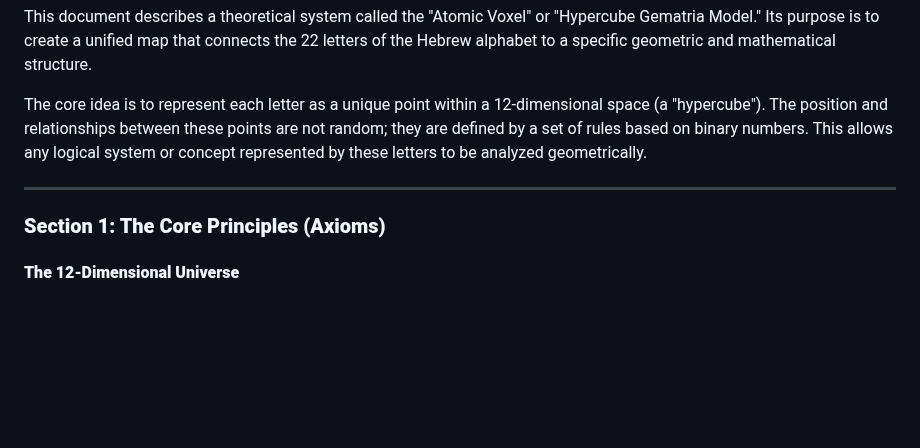
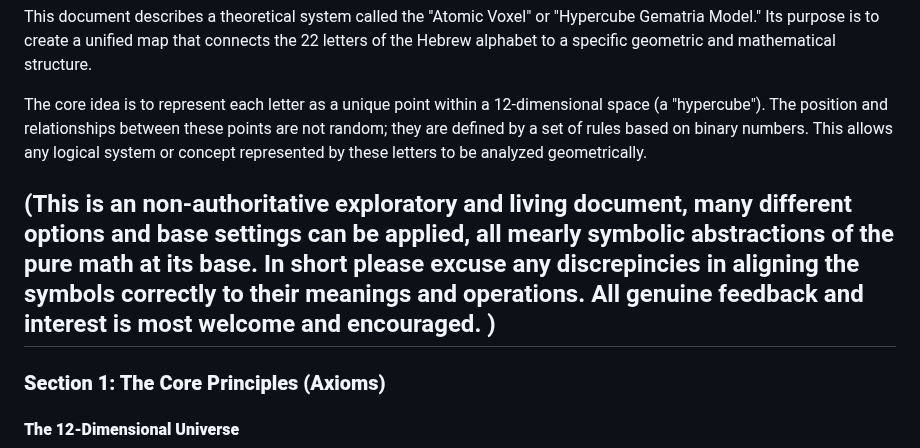
Before and after one commit to BadFoxAI/bitwise-gematria, a Markdown page: README.md, the part around the change. Drawn GitHub-style; blank space fills up the shorter version.

```diff
--- a/README.md
+++ b/README.md
@@ -2,6 +2,7 @@ This document describes a theoretical system called the "Atomic Voxel" or "Hyper
 
 The core idea is to represent each letter as a unique point within a 12-dimensional space (a "hypercube"). The position and relationships between these points are not random; they are defined by a set of rules based on binary numbers. This allows any logical system or concept represented by these letters to be analyzed geometrically.
 
+(This is an non-authoritative exploratory and living document, many different options and base settings can be applied, all mearly symbolic abstractions of the pure math at its base. In short please excuse any discrepincies in aligning the symbols correctly to their meanings and operations. All genuine feedback and interest is most welcome and encouraged. )
 ---
 
 ### **Section 1: The Core Principles (Axioms)**
```
